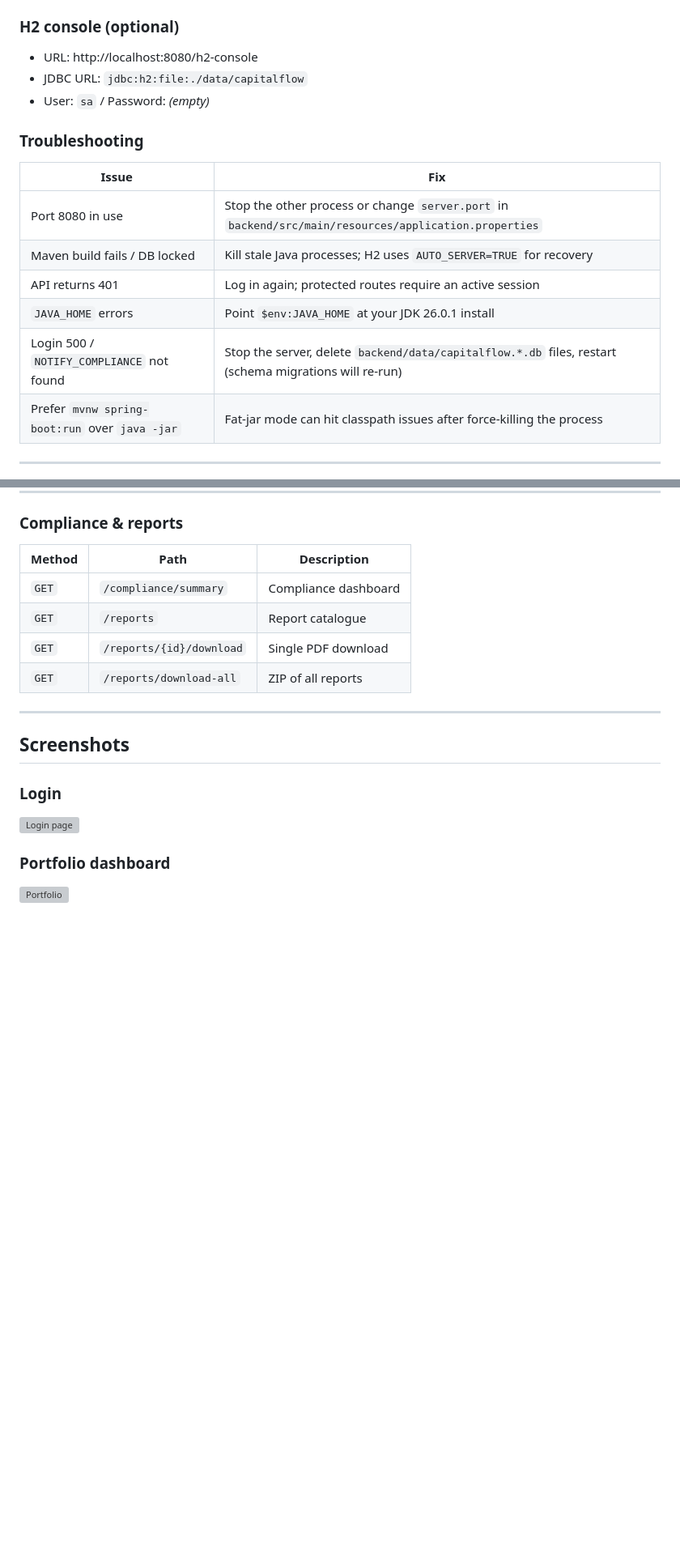
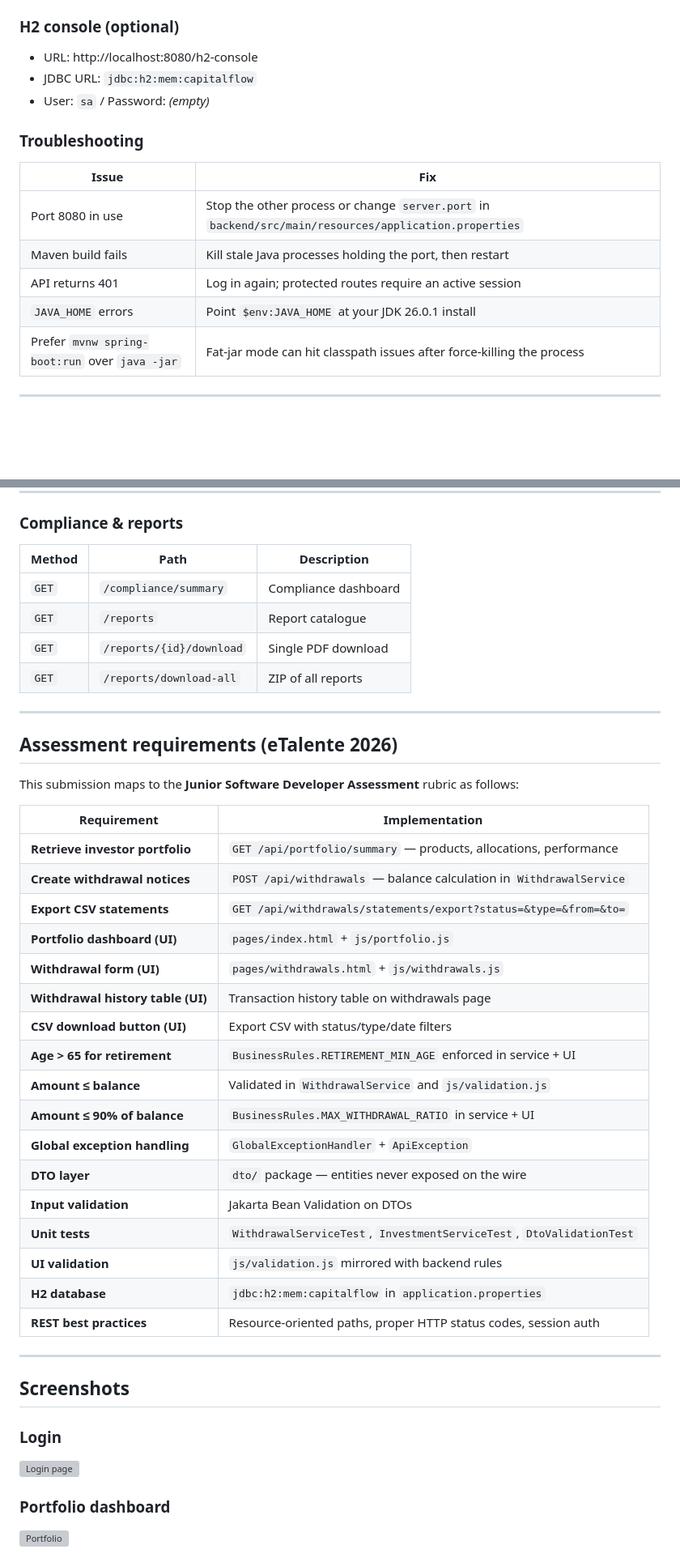
Before and after one commit to FaneleSithole/investor-portal, a Markdown page: README.md, 2 parts joined by grey strips. Shown at 81% size. Rendered like a GitHub page; blank space fills up the shorter version; grey boxes are pictures that could not be loaded.

Commit message:
docs: add eTalente assessment mapping and fix setup guide
Document Enviro365 scenario compliance, correct port/H2 instructions, and map mandatory requirements to implementation.

```diff
--- a/README.md
+++ b/README.md
@@ -100,7 +102,7 @@ This user is seeded on first run (`DataSeeder.java`) and is eligible for retirem
 ### H2 console (optional)
 
 - URL: http://localhost:8080/h2-console
-- JDBC URL: `jdbc:h2:file:./data/capitalflow`
+- JDBC URL: `jdbc:h2:mem:capitalflow`
 - User: `sa` / Password: *(empty)*
 
 ### Troubleshooting
@@ -108,10 +110,9 @@ This user is seeded on first run (`DataSeeder.java`) and is eligible for retirem
 | Issue | Fix |
 |-------|-----|
 | Port 8080 in use | Stop the other process or change `server.port` in `backend/src/main/resources/application.properties` |
-| Maven build fails / DB locked | Kill stale Java processes; H2 uses `AUTO_SERVER=TRUE` for recovery |
+| Maven build fails | Kill stale Java processes holding the port, then restart |
 | API returns 401 | Log in again; protected routes require an active session |
 | `JAVA_HOME` errors | Point `$env:JAVA_HOME` at your JDK 26.0.1 install |
-| Login 500 / `NOTIFY_COMPLIANCE` not found | Stop the server, delete `backend/data/capitalflow.*.db` files, restart (schema migrations will re-run) |
 | Prefer `mvnw spring-boot:run` over `java -jar` | Fat-jar mode can hit classpath issues after force-killing the process |
 
 ---
@@ -271,6 +272,32 @@ Portfolio holdings use the same fund IDs as the investment catalogue (`fund_pe`,
 | `GET` | `/reports` | Report catalogue |
 | `GET` | `/reports/{id}/download` | Single PDF download |
 | `GET` | `/reports/download-all` | ZIP of all reports |
+
+---
+
+## Assessment requirements (eTalente 2026)
+
+This submission maps to the **Junior Software Developer Assessment** rubric as follows:
+
+| Requirement | Implementation |
+|-------------|----------------|
+| **Retrieve investor portfolio** | `GET /api/portfolio/summary` — products, allocations, performance |
+| **Create withdrawal notices** | `POST /api/withdrawals` — balance calculation in `WithdrawalService` |
+| **Export CSV statements** | `GET /api/withdrawals/statements/export?status=&type=&from=&to=` |
+| **Portfolio dashboard (UI)** | `pages/index.html` + `js/portfolio.js` |
+| **Withdrawal form (UI)** | `pages/withdrawals.html` + `js/withdrawals.js` |
+| **Withdrawal history table (UI)** | Transaction history table on withdrawals page |
+| **CSV download button (UI)** | Export CSV with status/type/date filters |
+| **Age > 65 for retirement** | `BusinessRules.RETIREMENT_MIN_AGE` enforced in service + UI |
+| **Amount ≤ balance** | Validated in `WithdrawalService` and `js/validation.js` |
+| **Amount ≤ 90% of balance** | `BusinessRules.MAX_WITHDRAWAL_RATIO` in service + UI |
+| **Global exception handling** | `GlobalExceptionHandler` + `ApiException` |
+| **DTO layer** | `dto/` package — entities never exposed on the wire |
+| **Input validation** | Jakarta Bean Validation on DTOs |
+| **Unit tests** | `WithdrawalServiceTest`, `InvestmentServiceTest`, `DtoValidationTest` |
+| **UI validation** | `js/validation.js` mirrored with backend rules |
+| **H2 database** | `jdbc:h2:mem:capitalflow` in `application.properties` |
+| **REST best practices** | Resource-oriented paths, proper HTTP status codes, session auth |
 
 ---
 
```
Also changed, not shown: other parts of README.md (+6 -4 lines).
